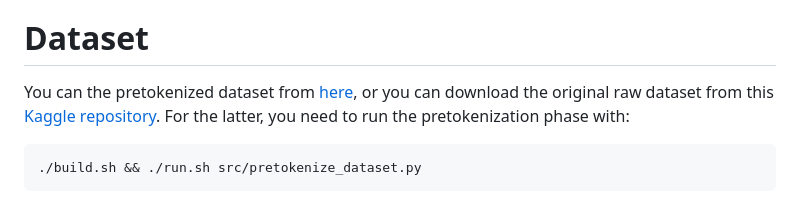
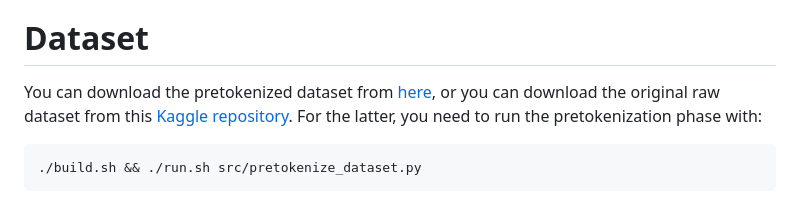
Before and after one commit to crybot/linformer, a Markdown page: README.md, the part around the change. GitHub-like rendering.

````diff
--- a/README.md
+++ b/README.md
@@ -2,7 +2,7 @@
 This repository holds a PyTorch implementation of Linformer (Wang et al., 2020) and offers a comparison against a vanilla Transformer.
 
 # Dataset
-You can the pretokenized dataset from [here](https://huggingface.co/datasets/crybot/WMT14-en-de-tokenized), or you can download the original raw dataset from
+You can download the pretokenized dataset from [here](https://huggingface.co/datasets/crybot/WMT14-en-de-tokenized), or you can download the original raw dataset from
 this [Kaggle repository](https://www.kaggle.com/datasets/mohamedlotfy50/wmt-2014-english-german?select=wmt14_translate_de-en_train.csv). For the latter, you need to run the pretokenization phase with:
 
 ```bash
````
